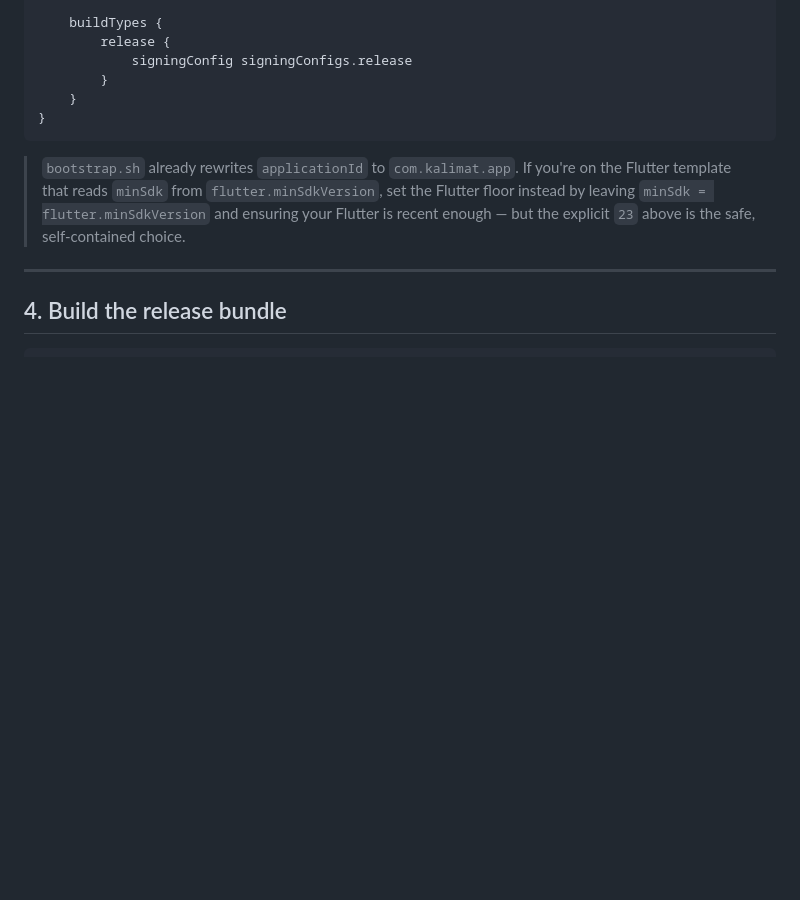
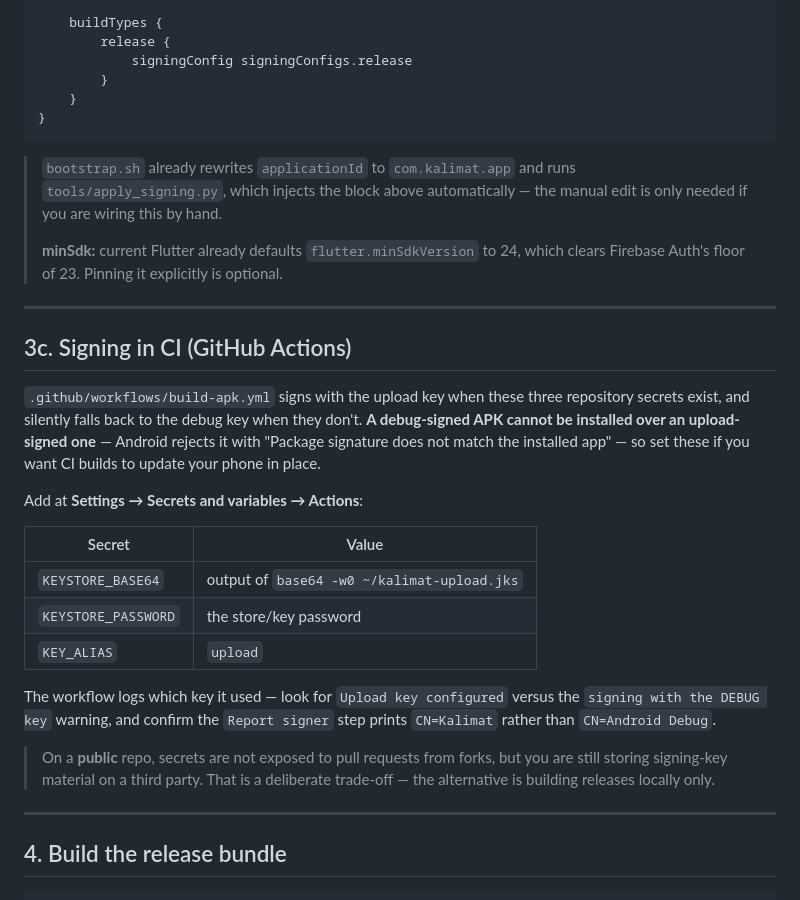
Before and after one commit to Muhammad-208/Kalimat-App, a Markdown page: RELEASE_SIGNING.md, the part around the change. GitHub-like rendering; blank space fills up the shorter version.

Commit message:
docs: document CI signing secrets and correct the minSdk note
A debug-signed CI build cannot install over an upload-signed one, which is a
confusing failure to hit with no explanation in the repo. Also notes that
bootstrap.sh now injects the signing block itself, and that Flutter's default
minSdk of 24 already clears Firebase Auth's floor of 23.

````diff
--- a/RELEASE_SIGNING.md
+++ b/RELEASE_SIGNING.md
@@ -126,11 +126,38 @@ android {
 }
 ```
 
-> `bootstrap.sh` already rewrites `applicationId` to `com.kalimat.app`. If you're
-> on the Flutter template that reads `minSdk` from `flutter.minSdkVersion`, set
-> the Flutter floor instead by leaving `minSdk = flutter.minSdkVersion` and
-> ensuring your Flutter is recent enough — but the explicit `23` above is the
-> safe, self-contained choice.
+> `bootstrap.sh` already rewrites `applicationId` to `com.kalimat.app` and runs
+> `tools/apply_signing.py`, which injects the block above automatically — the
+> manual edit is only needed if you are wiring this by hand.
+>
+> **minSdk:** current Flutter already defaults `flutter.minSdkVersion` to 24,
+> which clears Firebase Auth's floor of 23. Pinning it explicitly is optional.
+
+---
+
+## 3c. Signing in CI (GitHub Actions)
+
+`.github/workflows/build-apk.yml` signs with the upload key when these three
+repository secrets exist, and silently falls back to the debug key when they
+don't. **A debug-signed APK cannot be installed over an upload-signed one** —
+Android rejects it with "Package signature does not match the installed app" —
+so set these if you want CI builds to update your phone in place.
+
+Add at **Settings → Secrets and variables → Actions**:
+
+| Secret | Value |
+|---|---|
+| `KEYSTORE_BASE64` | output of `base64 -w0 ~/kalimat-upload.jks` |
+| `KEYSTORE_PASSWORD` | the store/key password |
+| `KEY_ALIAS` | `upload` |
+
+The workflow logs which key it used — look for `Upload key configured` versus
+the `signing with the DEBUG key` warning, and confirm the `Report signer` step
+prints `CN=Kalimat` rather than `CN=Android Debug`.
+
+> On a **public** repo, secrets are not exposed to pull requests from forks, but
+> you are still storing signing-key material on a third party. That is a
+> deliberate trade-off — the alternative is building releases locally only.
 
 ---
 
````
